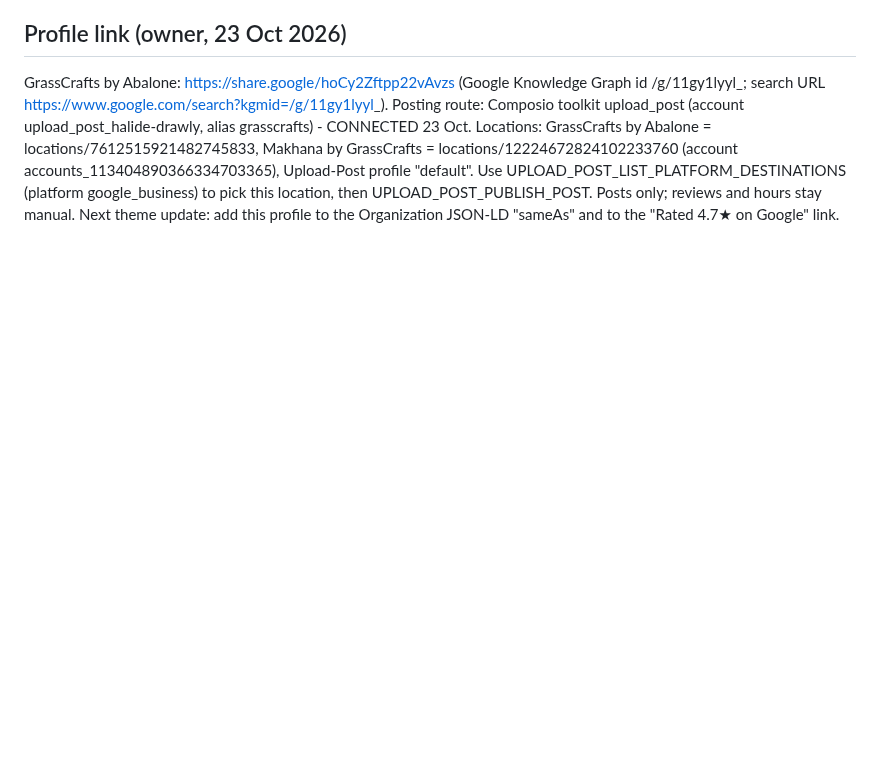
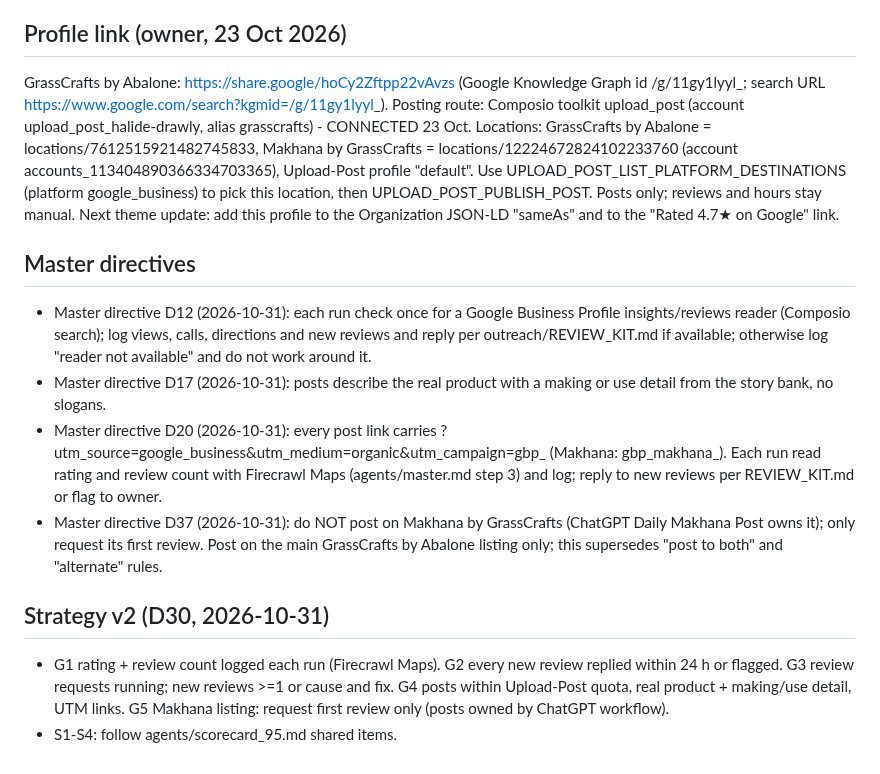
Before and after one commit to Amit2sap/Amit2sap, a Markdown page: agents/google_business.md, the part around the change. Rendered like a GitHub page; blank space fills up the shorter version.

Commit message:
gbp: post 2026-10-31
Co-Authored-By: Claude Sonnet 5.5 <noreply@anthropic.com>
Claude-Session: https://claude.ai/code/session_01CExgX3LnZkdy4AwdW7vCVh

```diff
--- a/agents/google_business.md
+++ b/agents/google_business.md
@@ -69,3 +69,13 @@ Fix it with:
 GrassCrafts by Abalone: https://share.google/hoCy2Zftpp22vAvzs (Google Knowledge Graph id /g/11gy1lyyl_; search URL https://www.google.com/search?kgmid=/g/11gy1lyyl_).
 Posting route: Composio toolkit upload_post (account upload_post_halide-drawly, alias grasscrafts) - CONNECTED 23 Oct. Locations: GrassCrafts by Abalone = locations/7612515921482745833, Makhana by GrassCrafts = locations/12224672824102233760 (account accounts_113404890366334703365), Upload-Post profile "default". Use UPLOAD_POST_LIST_PLATFORM_DESTINATIONS (platform google_business) to pick this location, then UPLOAD_POST_PUBLISH_POST. Posts only; reviews and hours stay manual.
 Next theme update: add this profile to the Organization JSON-LD "sameAs" and to the "Rated 4.7★ on Google" link.
+
+## Master directives
+- Master directive D12 (2026-10-31): each run check once for a Google Business Profile insights/reviews reader (Composio search); log views, calls, directions and new reviews and reply per outreach/REVIEW_KIT.md if available; otherwise log "reader not available" and do not work around it.
+- Master directive D17 (2026-10-31): posts describe the real product with a making or use detail from the story bank, no slogans.
+- Master directive D20 (2026-10-31): every post link carries ?utm_source=google_business&utm_medium=organic&utm_campaign=gbp_<yyyymmdd> (Makhana: gbp_makhana_<yyyymmdd>). Each run read rating and review count with Firecrawl Maps (agents/master.md step 3) and log; reply to new reviews per REVIEW_KIT.md or flag to owner.
+- Master directive D37 (2026-10-31): do NOT post on Makhana by GrassCrafts (ChatGPT Daily Makhana Post owns it); only request its first review. Post on the main GrassCrafts by Abalone listing only; this supersedes "post to both" and "alternate" rules.
+
+## Strategy v2 (D30, 2026-10-31)
+- G1 rating + review count logged each run (Firecrawl Maps). G2 every new review replied within 24 h or flagged. G3 review requests running; new reviews >=1 or cause and fix. G4 posts within Upload-Post quota, real product + making/use detail, UTM links. G5 Makhana listing: request first review only (posts owned by ChatGPT workflow).
+- S1-S4: follow agents/scorecard_95.md shared items.
```
Also changed, not shown: reports/agents/google_business.md (+6 -0 lines), reports/agents/master_directives.md (+5 -5 lines).
